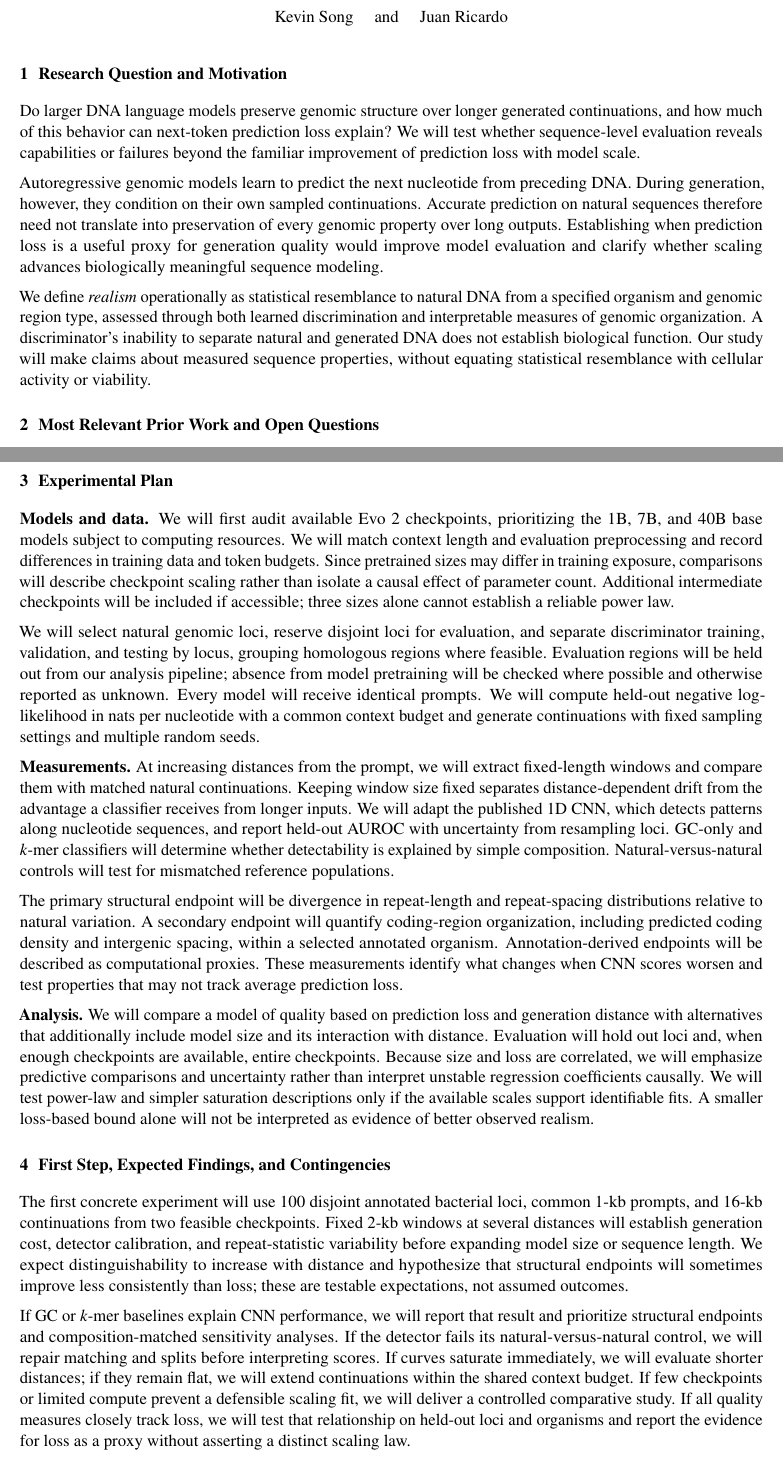
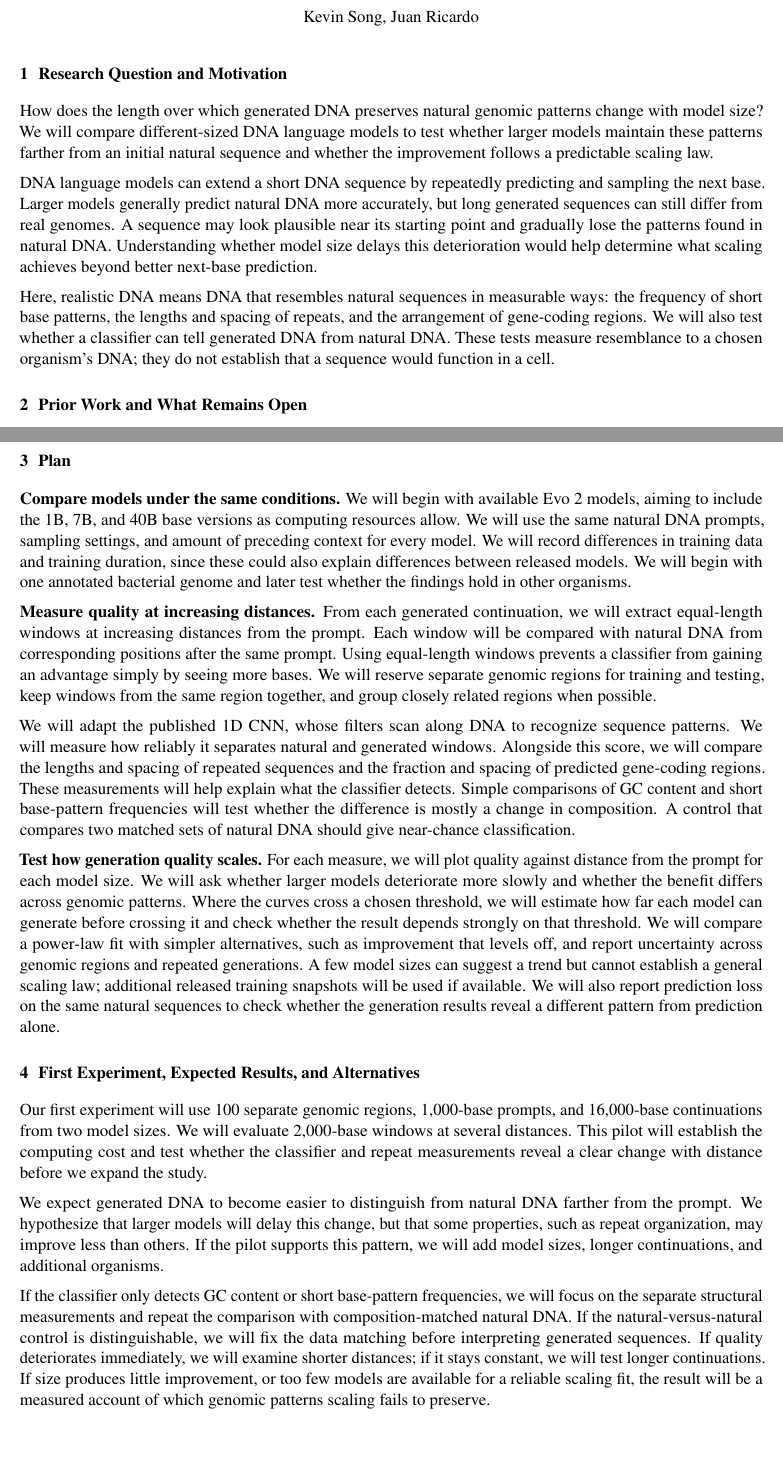
Before and after one commit to kevins4202/dna-scaling, a LaTeX document (proposal/main.tex): two parts of pages 1 and 2 of 3, joined at a grey line, cut so that both start at the same text, the shorter picture padded with empty space. Compiled offline with pdfLaTeX.

Commit message:
Simplify proposal and focus on generation quality scaling

```diff
--- a/proposal/main.tex
+++ b/proposal/main.tex
@@ -13,16 +13,15 @@
 \begin{center}
 {\Large\bfseries Scaling Laws for Biological Realism\\[3pt] in DNA Language Models}\par
 \vspace{5pt}
-{Kevin Song \quad and \quad Juan Ricardo}
+{Kevin Song, Juan Ricardo}
 \end{center}
 \vspace{-5pt}
 
 \section{Research Question and Motivation}
-Do larger DNA language models preserve genomic structure over longer generated continuations, and how much of this behavior can next-token prediction loss explain? We will test whether sequence-level evaluation reveals capabilities or failures beyond the familiar improvement of prediction loss with model scale.
+How does the length over which generated DNA preserves natural genomic patterns change with model size? We will compare different-sized DNA language models to test whether larger models maintain these patterns farther from an initial natural sequence and whether the improvement follows a predictable scaling law.
 
-Autoregressive genomic models learn to predict the next nucleotide from preceding DNA. During generation, however, they condition on their own sampled continuations. Accurate prediction on natural sequences therefore need not translate into preservation of every genomic property over long outputs. Establishing when prediction loss is a useful proxy for generation quality would improve model evaluation and clarify whether scaling advances biologically meaningful sequence modeling.
+DNA language models can extend a short DNA sequence by repeatedly predicting and sampling the next base. Larger models generally predict natural DNA more accurately, but long generated sequences can still differ from real genomes. A sequence may look plausible near its starting point and gradually lose the patterns found in natural DNA. Understanding whether model size delays this deterioration would help determine what scaling achieves beyond better next-base prediction.
 
-We define \emph{realism} operationally as statistical resemblance to natural DNA from a specified organism and genomic region type, assessed through both learned discrimination and interpretable measures of genomic organization. A discriminator's inability to separate natural and generated DNA does not establish biological function. Our study will make claims about measured sequence properties, without equating statistical resemblance with cellular activity or viability.
+Here, realistic DNA means DNA that resembles natural sequences in measurable ways: the frequency of short base patterns, the lengths and spacing of repeats, and the arrangement of gene-coding regions. We will also test whether a classifier can tell generated DNA from natural DNA. These tests measure resemblance to a chosen organism's DNA; they do not establish that a sequence would function in a cell.
 
-\section{Most Relevant Prior Work and Open Questions}
-Nguyen et al.\ introduced Evo and demonstrated predictable improvements in DNA next-token prediction across hundreds of models and several architectures~\cite{evo}. Nevertheless, their genome-scale generations lacked important genomic components. Brixi et al.\ extended this approach with Evo 2, reporting improved generation and predictive capabilities at larger scales, while noting that generated genomes can still lack essential elements~\cite{evo2}. These studies motivate scaling but do not establish a general relationship between prediction loss and the distance over which generated genomic structure is preserved.
+\section{Prior Work and What Remains Open}
@@ -33,20 +33,20 @@ Information theory already provides a connection between prediction and distribu
 
 \newpage
-\section{Experimental Plan}
-\textbf{Models and data.} We will first audit available Evo 2 checkpoints, prioritizing the 1B, 7B, and 40B base models subject to computing resources. We will match context length and evaluation preprocessing and record differences in training data and token budgets. Since pretrained sizes may differ in training exposure, comparisons will describe checkpoint scaling rather than isolate a causal effect of parameter count. Additional intermediate checkpoints will be included if accessible; three sizes alone cannot establish a reliable power law.
+\section{Plan}
+\textbf{Compare models under the same conditions.} We will begin with available Evo 2 models, aiming to include the 1B, 7B, and 40B base versions as computing resources allow. We will use the same natural DNA prompts, sampling settings, and amount of preceding context for every model. We will record differences in training data and training duration, since these could also explain differences between released models. We will begin with one annotated bacterial genome and later test whether the findings hold in other organisms.
 
-We will select natural genomic loci, reserve disjoint loci for evaluation, and separate discriminator training, validation, and testing by locus, grouping homologous regions where feasible. Evaluation regions will be held out from our analysis pipeline; absence from model pretraining will be checked where possible and otherwise reported as unknown. Every model will receive identical prompts. We will compute held-out negative log-likelihood in nats per nucleotide with a common context budget and generate continuations with fixed sampling settings and multiple random seeds.
+\textbf{Measure quality at increasing distances.} From each generated continuation, we will extract equal-length windows at increasing distances from the prompt. Each window will be compared with natural DNA from corresponding positions after the same prompt. Using equal-length windows prevents a classifier from gaining an advantage simply by seeing more bases. We will reserve separate genomic regions for training and testing, keep windows from the same region together, and group closely related regions when possible.
 
-\textbf{Measurements.} At increasing distances from the prompt, we will extract fixed-length windows and compare them with matched natural continuations. Keeping window size fixed separates distance-dependent drift from the advantage a classifier receives from longer inputs. We will adapt the published 1D CNN, which detects patterns along nucleotide sequences, and report held-out AUROC with uncertainty from resampling loci. GC-only and $k$-mer classifiers will determine whether detectability is explained by simple composition. Natural-versus-natural controls will test for mismatched reference populations.
+We will adapt the published 1D CNN, whose filters scan along DNA to recognize sequence patterns. We will measure how reliably it separates natural and generated windows. Alongside this score, we will compare the lengths and spacing of repeated sequences and the fraction and spacing of predicted gene-coding regions. These measurements will help explain what the classifier detects. Simple comparisons of GC content and short base-pattern frequencies will test whether the difference is mostly a change in composition. A control that compares two matched sets of natural DNA should give near-chance classification.
 
-The primary structural endpoint will be divergence in repeat-length and repeat-spacing distributions relative to natural variation. A secondary endpoint will quantify coding-region organization, including predicted coding density and intergenic spacing, within a selected annotated organism. Annotation-derived endpoints will be described as computational proxies. These measurements identify what changes when CNN scores worsen and test properties that may not track average prediction loss.
+\textbf{Test how generation quality scales.} For each measure, we will plot quality against distance from the prompt for each model size. We will ask whether larger models deteriorate more slowly and whether the benefit differs across genomic patterns. Where the curves cross a chosen threshold, we will estimate how far each model can generate before crossing it and check whether the result depends strongly on that threshold. We will compare a power-law fit with simpler alternatives, such as improvement that levels off, and report uncertainty across genomic regions and repeated generations. A few model sizes can suggest a trend but cannot establish a general scaling law; additional released training snapshots will be used if available. We will also report prediction loss on the same natural sequences to check whether the generation results reveal a different pattern from prediction alone.
 
-\textbf{Analysis.} We will compare a model of quality based on prediction loss and generation distance with alternatives that additionally include model size and its interaction with distance. Evaluation will hold out loci and, when enough checkpoints are available, entire checkpoints. Because size and loss are correlated, we will emphasize predictive comparisons and uncertainty rather than interpret unstable regression coefficients causally. We will test power-law and simpler saturation descriptions only if the available scales support identifiable fits. A smaller loss-based bound alone will not be interpreted as evidence of better observed realism.
+\section{First Experiment, Expected Results, and Alternatives}
+Our first experiment will use 100 separate genomic regions, 1,000-base prompts, and 16,000-base continuations from two model sizes. We will evaluate 2,000-base windows at several distances. This pilot will establish the computing cost and test whether the classifier and repeat measurements reveal a clear change with distance before we expand the study.
 
-\section{First Step, Expected Findings, and Contingencies}
-The first concrete experiment will use 100 disjoint annotated bacterial loci, common 1-kb prompts, and 16-kb continuations from two feasible checkpoints. Fixed 2-kb windows at several distances will establish generation cost, detector calibration, and repeat-statistic variability before expanding model size or sequence length. We expect distinguishability to increase with distance and hypothesize that structural endpoints will sometimes improve less consistently than loss; these are testable expectations, not assumed outcomes.
+We expect generated DNA to become easier to distinguish from natural DNA farther from the prompt. We hypothesize that larger models will delay this change, but that some properties, such as repeat organization, may improve less than others. If the pilot supports this pattern, we will add model sizes, longer continuations, and additional organisms.
 
-If GC or $k$-mer baselines explain CNN performance, we will report that result and prioritize structural endpoints and composition-matched sensitivity analyses. If the detector fails its natural-versus-natural control, we will repair matching and splits before interpreting scores. If curves saturate immediately, we will evaluate shorter distances; if they remain flat, we will extend continuations within the shared context budget. If few checkpoints or limited compute prevent a defensible scaling fit, we will deliver a controlled comparative study. If all quality measures closely track loss, we will test that relationship on held-out loci and organisms and report the evidence for loss as a proxy without asserting a distinct scaling law.
+If the classifier only detects GC content or short base-pattern frequencies, we will focus on the separate structural measurements and repeat the comparison with composition-matched natural DNA. If the natural-versus-natural control is distinguishable, we will fix the data matching before interpreting generated sequences. If quality deteriorates immediately, we will examine shorter distances; if it stays constant, we will test longer continuations. If size produces little improvement, or too few models are available for a reliable scaling fit, the result will be a measured account of which genomic patterns scaling fails to preserve.
 
 \clearpage
 \begin{thebibliography}{9}
```
Also changed, not shown: proposal.pdf, proposal/main.tex (7 more changed lines).
